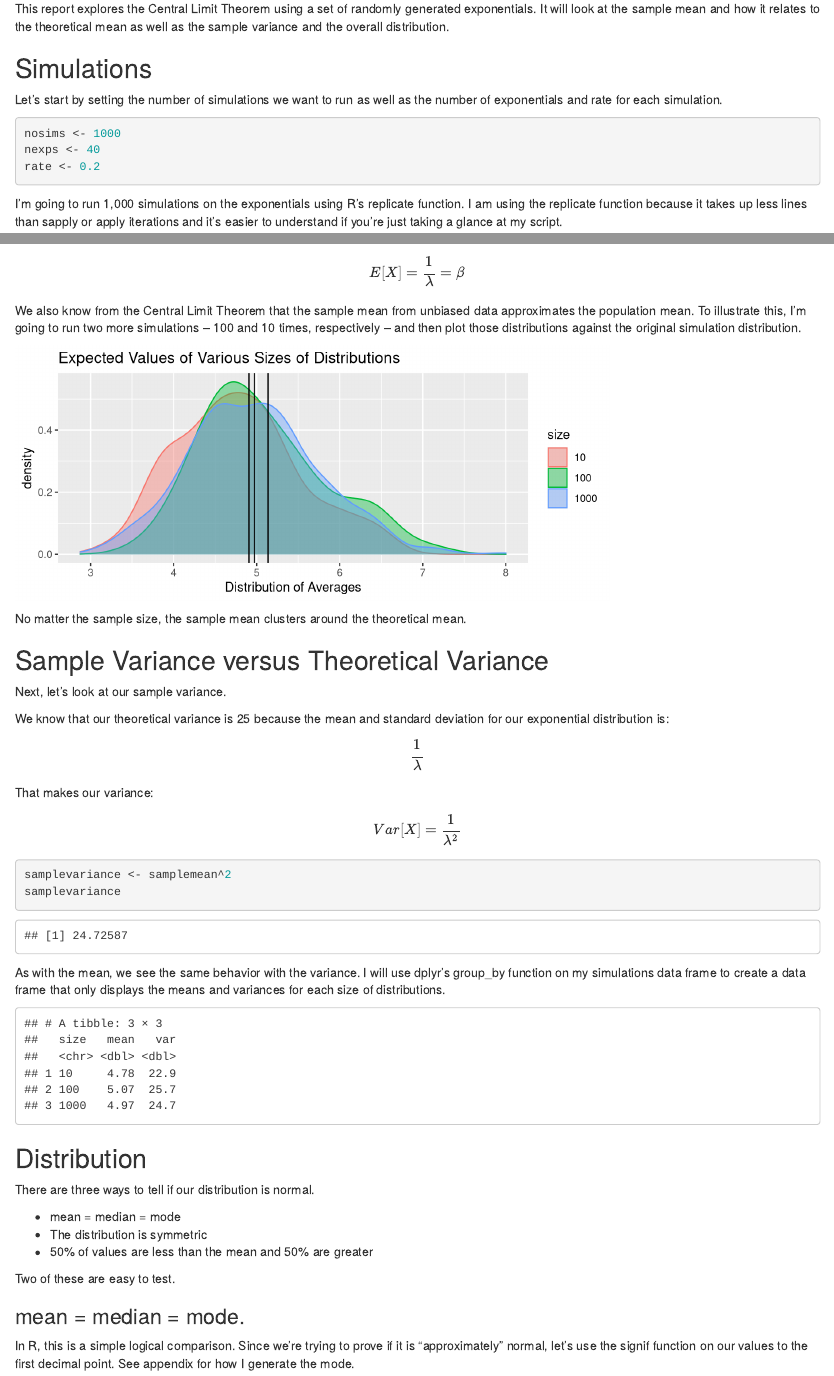
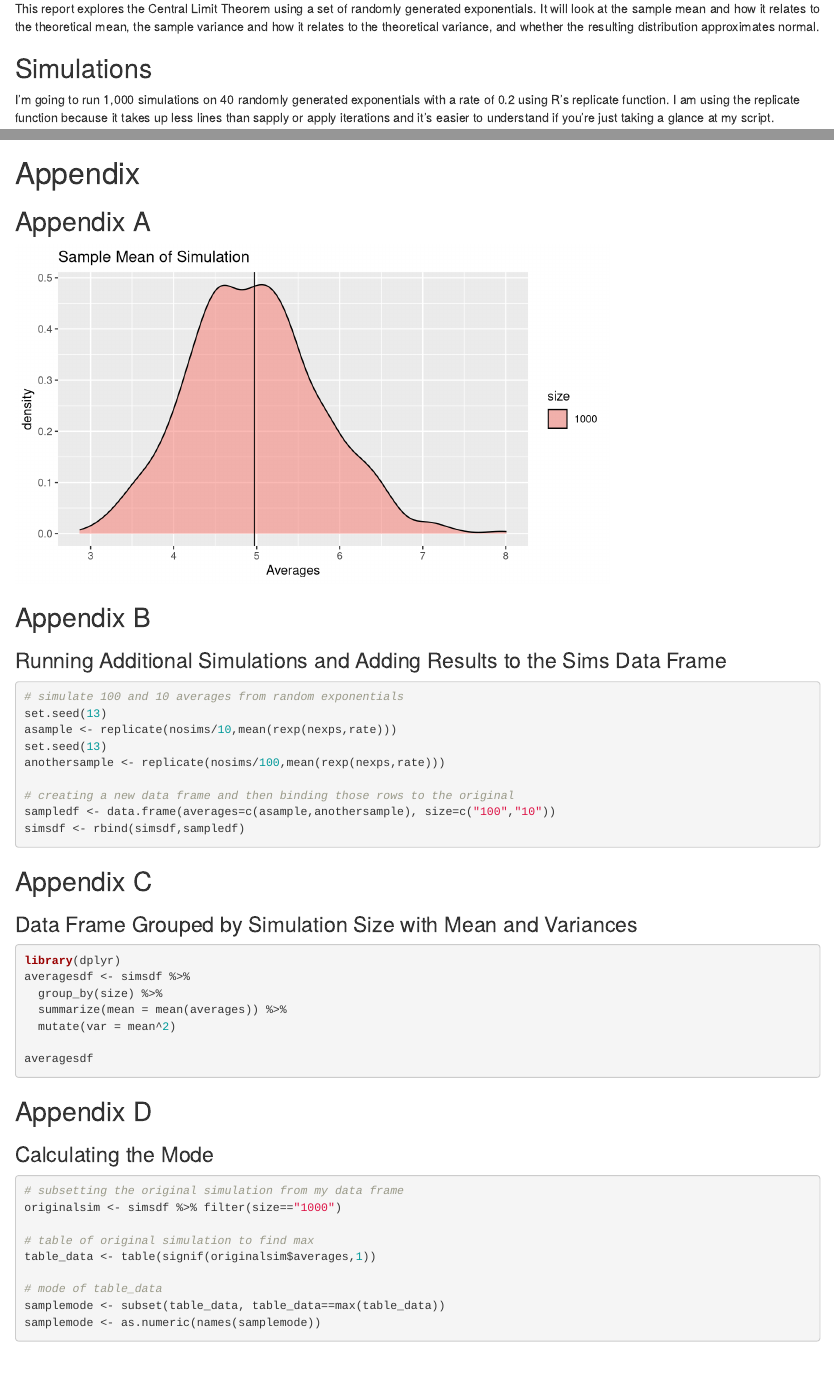
Before and after one commit to mattsedlar/StatInference_Course_Project, an R Markdown document (ProjectReport.Rmd): the page in a window 1100 px wide, from 200 px down, and a second part further down, joined at a grey line. Rendered offline with R 4.5, knitr and Pandoc, with nearby package versions; both versions are drawn in the output format of the newer one.

Commit message:
Less rough draft

````diff
--- a/ProjectReport.Rmd
+++ b/ProjectReport.Rmd
@@ -2,21 +2,19 @@
 title: 'Statistical Inference Course Project: Exploring the Central Limit Theorem'
 author: "By Matthew Sedlar"
 output:
-  pdf_document: default
   html_document:
     keep_md: yes
+  pdf_document: default
 ---
 
 
 ## Overview
 
-This report explores the Central Limit Theorem using a set of randomly generated exponentials. It will look at the sample mean and how it relates to the theoretical mean as well as the sample variance and the overall distribution.
+This report explores the Central Limit Theorem using a set of randomly generated exponentials. It will look at the sample mean and how it relates to the theoretical mean, the sample variance and how it relates to the theoretical variance, and whether the resulting distribution approximates normal.
 
 ## Simulations
 
-Let's start by setting the number of simulations we want to run as well as the number of exponentials and rate for each simulation.
-
-```{r}
+```{r echo=FALSE}
 
 nosims <- 1000
 nexps <- 40
@@ -24,7 +22,7 @@ rate <- 0.2
 
 ```
 
-I'm going to run 1,000 simulations on the exponentials using R's replicate function. I am using the replicate function because it takes up less lines than sapply or apply iterations and it's easier to understand if you're just taking a glance at my script.
+I'm going to run 1,000 simulations on 40 randomly generated exponentials with a rate of 0.2 using R's replicate function. I am using the replicate function because it takes up less lines than sapply or apply iterations and it's easier to understand if you're just taking a glance at my script.
 
 Once I have the simulation results in the form of a matrix, I will store the averages of those results in a data frame along with the number of simulations. This will come in handy later.
 
@@ -73,8 +57,8 @@ We know given the rate (0.2) that our expected value is 5 based on the following
 
 $$E[X]=\frac{1}{\lambda}=\beta$$
 
-We also know from the Central Limit Theorem that the sample mean from unbiased data approximates the population mean. To illustrate this, I'm going to run two more simulations -- 100 and 10 times, respectively -- and then plot those distributions against the original simulation distribution.
+We also know from the Central Limit Theorem that the sample mean from unbiased data approximates the population mean. To illustrate this, I'm going to run two more simulations -- 100 and 10 times, respectively -- and then plot those distributions against the original simulation distribution (see Appendix B for code).
 
 
-```{r echo=FALSE, fig.height=3}
+```{r echo=FALSE, fig.height=4}
 
@@ -81,5 +66,4 @@ We also know from the Central Limit Theorem that the sample mean from unbiased d
 set.seed(13)
-# simulate 100 and 10 averages from random exponentials
 asample <- replicate(nosims/10,mean(rexp(nexps,rate)))
 set.seed(13)
 anothersample <- replicate(nosims/100,mean(rexp(nexps,rate)))
@@ -92,8 +77,8 @@ simsdf <- rbind(simsdf,sampledf)
 ggplot(simsdf, aes(averages)) +
   geom_density(aes(fill=size, color=size),alpha=.4) +
   geom_vline(xintercept= c(samplemean, mean(asample), mean(anothersample))) +
-  ggtitle("Expected Values of Various Sizes of Distributions")  +
-  xlab("Distribution of Averages")
+  ggtitle("Expected Values of Various Sample Sizes")  +
+  xlab("Averages")
 ```
 
 No matter the sample size, the sample mean clusters around the theoretical mean.
@@ -110,14 +95,16 @@ That makes our variance:
 
 $$Var[X]=\frac{1}{\lambda^2}$$
 
-```{r}
+Using that formula, our sample variance is:
+
+```{r echo=FALSE}
 
 samplevariance <- samplemean^2
 samplevariance
 
 ```
 
-As with the mean, we see the same behavior with the variance. I will use dplyr's group_by function on my simulations data frame to create a data frame that only displays the means and variances for each size of distributions.
+As with the mean, we see the same behavior with the variance. I will use dplyr's group_by function on my simulations data frame to create a data frame that only displays the means and variances for each size of my simulations (See Appendix C for code).
 
 ```{r message=FALSE, echo=FALSE}
 
@@ -144,4 +131,3 @@ Two of these are easy to test.
 
 ### mean = median = mode.
 
-In R, this is a simple logical comparison. Since we're trying to prove if it is "approximately" normal, let's use the signif function on our values to the first decimal point. See appendix for how I generate the mode.
@@ -185 +174,14 @@ Uh-oh. If we use the pexp function on our mean, we find our distribution is actu
 
+\pagebreak
+
+# Appendix
+
+## Appendix A
+
+```{r echo=FALSE, fig.height=4}
+
+ggplot(originalsim, aes(averages)) +
+  geom_density(aes(fill=size),alpha=.5) +
+  geom_vline(xintercept= samplemean) +
+  ggtitle("Sample Mean of Simulation") +
+  xlab("Averages")
@@ -190,4 +188,55 @@ pexp(samplemean, 1/samplemean)
 
 ```
 
-We're looking for "approximately" normal, not normal, however. While the distribution does not fit the strict definition of normal, one could argue that because it meets 1/3 of the criteria, it could be considered approximate.
+## Appendix B
+
+### Running Additional Simulations and Adding Results to the Sims Data Frame
+
+```{r eval=FALSE}
+
+# simulate 100 and 10 averages from random exponentials
+set.seed(13)
+asample <- replicate(nosims/10,mean(rexp(nexps,rate)))
+set.seed(13)
+anothersample <- replicate(nosims/100,mean(rexp(nexps,rate)))
+
+# creating a new data frame and then binding those rows to the original
+sampledf <- data.frame(averages=c(asample,anothersample), size=c("100","10"))
+simsdf <- rbind(simsdf,sampledf)
+
+```
+
+## Appendix C
+
+### Data Frame Grouped by Simulation Size with Mean and Variances
+
+```{r eval=FALSE}
+
+library(dplyr)
+averagesdf <- simsdf %>%
+  group_by(size) %>%
+  summarize(mean = mean(averages)) %>%
+  mutate(var = mean^2)
+
+averagesdf
+
+```
+
+
+## Appendix D
+
+### Calculating the Mode
+
+```{r, eval=FALSE}
+
+# subsetting the original simulation from my data frame
+originalsim <- simsdf %>% filter(size=="1000")
+
+# table of original simulation to find max
+table_data <- table(signif(originalsim$averages,1))
+
+# mode of table_data
+samplemode <- subset(table_data, table_data==max(table_data))
+samplemode <- as.numeric(names(samplemode))
+
+```
````
Also changed, not shown: ProjectReport.html, ProjectReport.md, ProjectReport.pdf, ProjectReport_files/figure-html/unnamed-chunk-10-1.png (added), ProjectReport_files/figure-html/unnamed-chunk-4-1.png (added), ProjectReport.Rmd (37 more changed lines).
